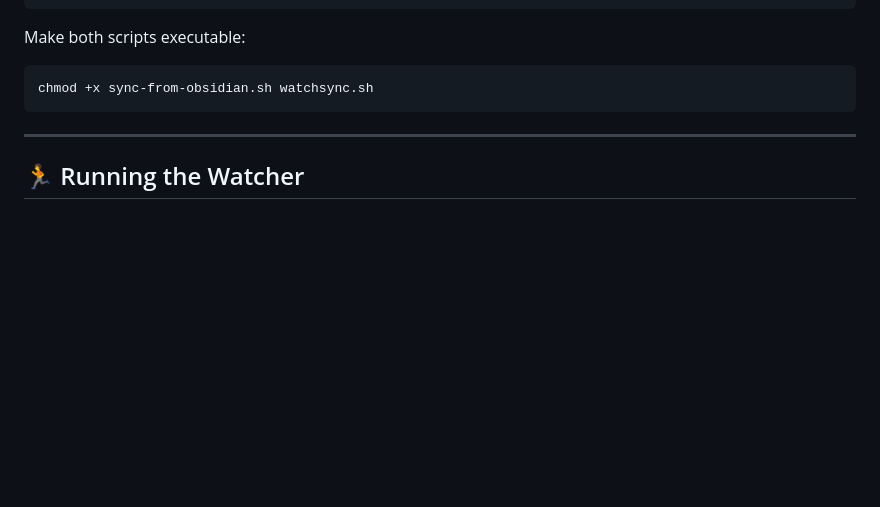
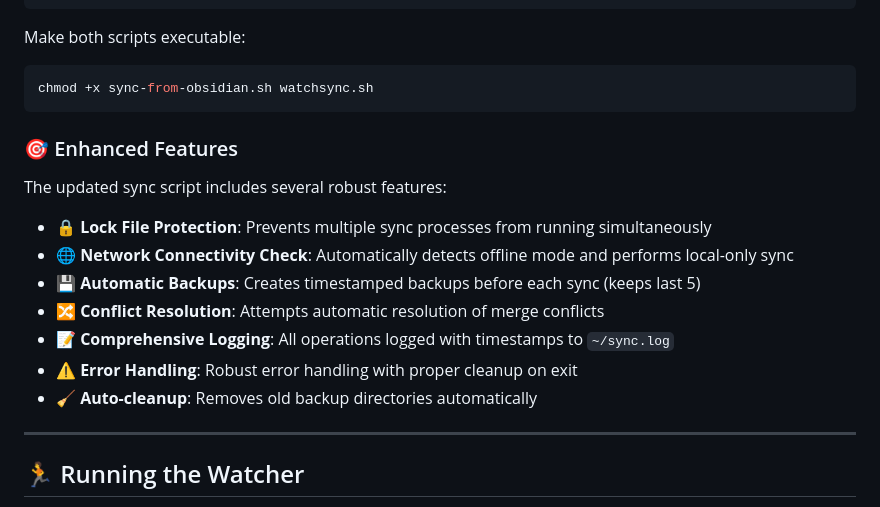
Before and after one commit to Luminc/dark-intelligibility, a Markdown page: GitSyncfromMobile.md, the part around one of its changes. GitHub-like rendering; blank space fills up the shorter version.

````diff
--- a/GitSyncfromMobile.md
+++ b/GitSyncfromMobile.md
@@ -98,9 +229,21 @@ done
 
 Make both scripts executable:
 
-```
+```bash
 chmod +x sync-from-obsidian.sh watchsync.sh
 ```
+
+### 🎯 Enhanced Features
+
+The updated sync script includes several robust features:
+
+- **🔒 Lock File Protection**: Prevents multiple sync processes from running simultaneously
+- **🌐 Network Connectivity Check**: Automatically detects offline mode and performs local-only sync
+- **💾 Automatic Backups**: Creates timestamped backups before each sync (keeps last 5)
+- **🔀 Conflict Resolution**: Attempts automatic resolution of merge conflicts
+- **📝 Comprehensive Logging**: All operations logged with timestamps to `~/sync.log`
+- **⚠️ Error Handling**: Robust error handling with proper cleanup on exit
+- **🧹 Auto-cleanup**: Removes old backup directories automatically
 
 ---
 
````
Also changed, not shown: other parts of GitSyncfromMobile.md (+169 -26 lines).
